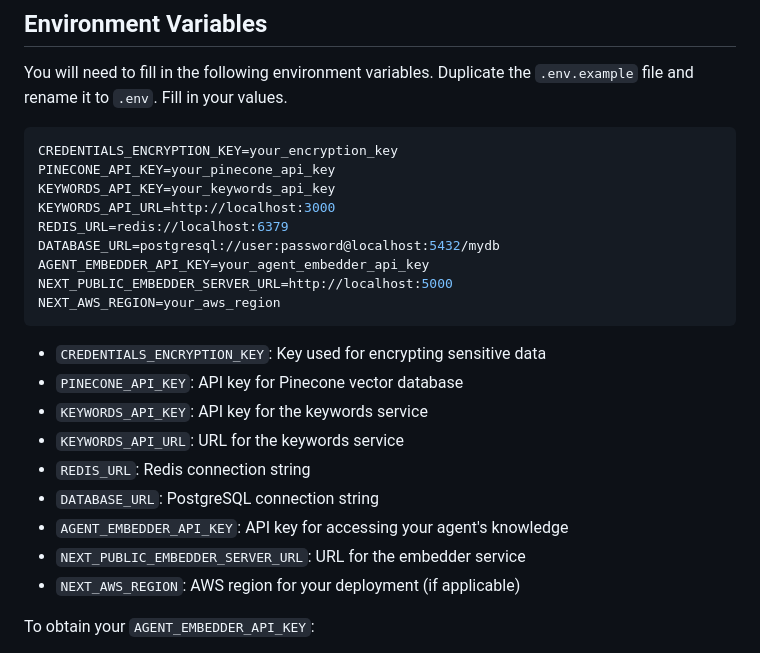
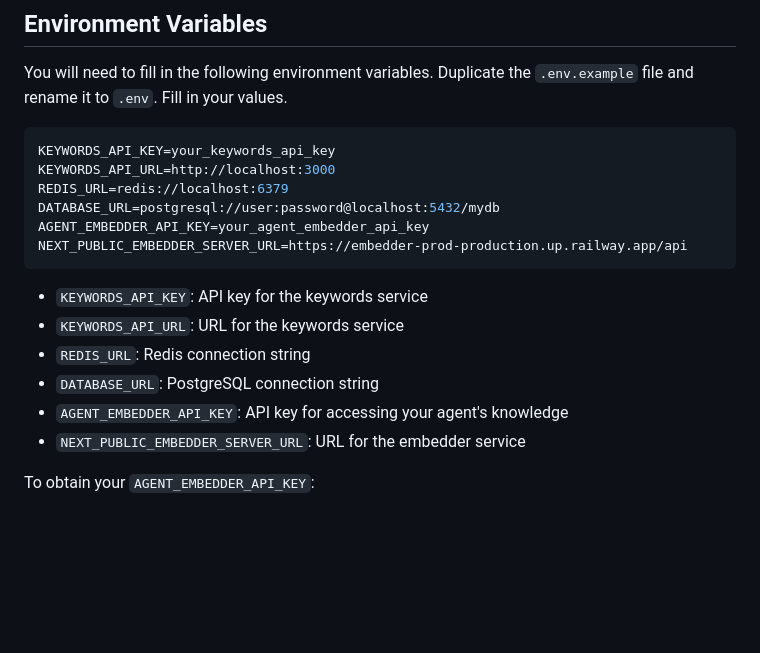
Before and after one commit to Oneirocom/nitro-agent, a Markdown page: README.md, the part around the change. Rendered like a GitHub page; blank space fills up the shorter version.

Commit message:
update env section in readme

````diff
--- a/README.md
+++ b/README.md
@@ -142,26 +142,20 @@ Once you have a user, you can use the user's ID as the `sender` and the user's I
 You will need to fill in the following environment variables. Duplicate the `.env.example` file and rename it to `.env`. Fill in your values.
 
 ```bash
-CREDENTIALS_ENCRYPTION_KEY=your_encryption_key
-PINECONE_API_KEY=your_pinecone_api_key
 KEYWORDS_API_KEY=your_keywords_api_key
 KEYWORDS_API_URL=http://localhost:3000
 REDIS_URL=redis://localhost:6379
 DATABASE_URL=postgresql://user:password@localhost:5432/mydb
 AGENT_EMBEDDER_API_KEY=your_agent_embedder_api_key
-NEXT_PUBLIC_EMBEDDER_SERVER_URL=http://localhost:5000
-NEXT_AWS_REGION=your_aws_region
+NEXT_PUBLIC_EMBEDDER_SERVER_URL=https://embedder-prod-production.up.railway.app/api
 ```
 
-- `CREDENTIALS_ENCRYPTION_KEY`: Key used for encrypting sensitive data
-- `PINECONE_API_KEY`: API key for Pinecone vector database
 - `KEYWORDS_API_KEY`: API key for the keywords service
 - `KEYWORDS_API_URL`: URL for the keywords service
 - `REDIS_URL`: Redis connection string
 - `DATABASE_URL`: PostgreSQL connection string
 - `AGENT_EMBEDDER_API_KEY`: API key for accessing your agent's knowledge
 - `NEXT_PUBLIC_EMBEDDER_SERVER_URL`: URL for the embedder service
-- `NEXT_AWS_REGION`: AWS region for your deployment (if applicable)
 
 To obtain your `AGENT_EMBEDDER_API_KEY`:
 
````
